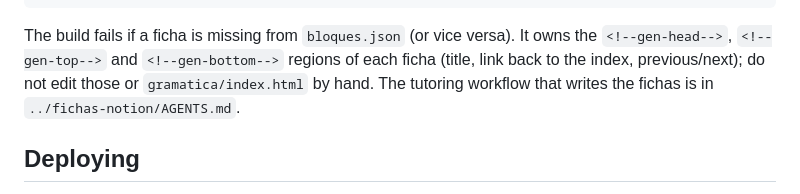
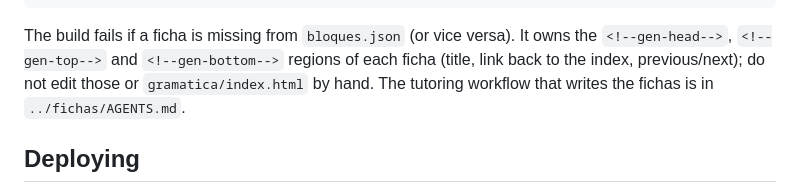
Before and after one commit to angelengineer/japanese-web, a Markdown page: README.md, the part around the change. Rendered like a GitHub page.

Commit message:
Point README at the renamed fichas/ folder
Co-Authored-By: Claude Opus 5.5 <noreply@anthropic.com>

```diff
--- a/README.md
+++ b/README.md
@@ -78,7 +78,7 @@ python3 scripts/build_gramatica.py --list   # block, level and title of every fi
 The build fails if a ficha is missing from `bloques.json` (or vice versa). It owns the
 `<!--gen-head-->`, `<!--gen-top-->` and `<!--gen-bottom-->` regions of each ficha (title,
 link back to the index, previous/next); do not edit those or `gramatica/index.html` by hand.
-The tutoring workflow that writes the fichas is in `../fichas-notion/AGENTS.md`.
+The tutoring workflow that writes the fichas is in `../fichas/AGENTS.md`.
 
 ## Deploying
 
```
